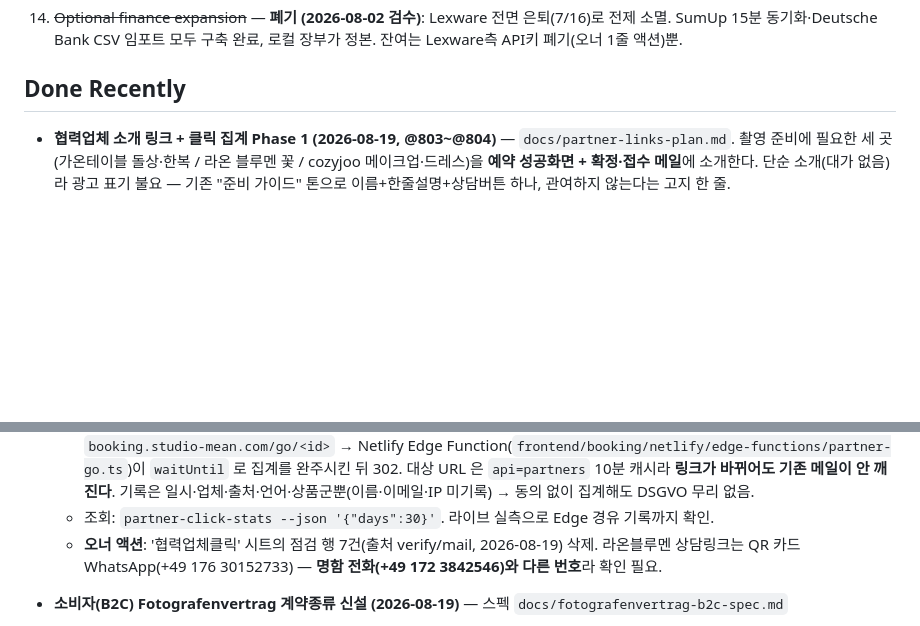
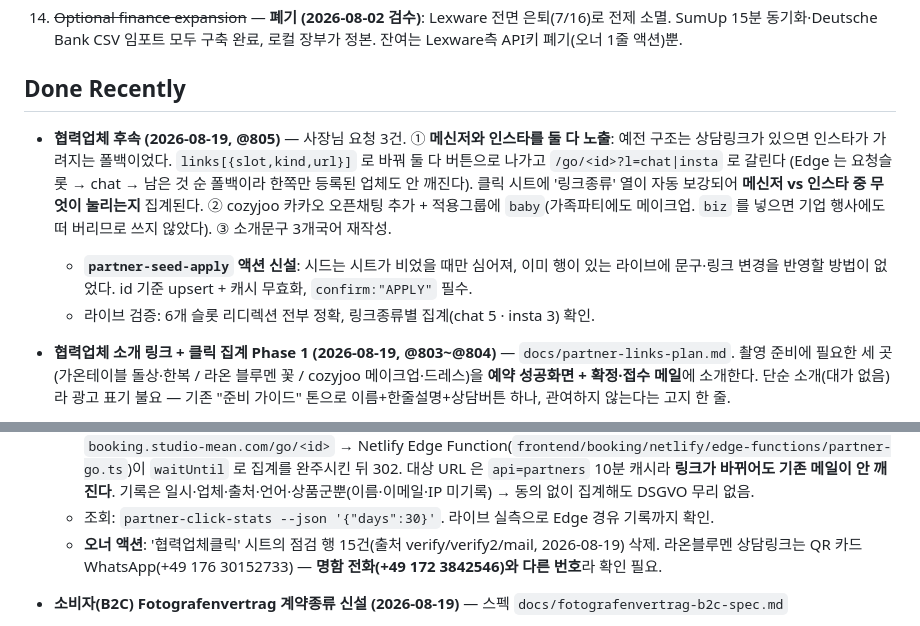
Before and after one commit to studiomeande-bit/booking, a Markdown page: docs/update-roadmap.md, 2 parts joined by grey strips. Rendered like a GitHub page; blank space fills up the shorter version.

Commit message:
협력업체 후속 문서 갱신 (@805)

```diff
--- a/docs/update-roadmap.md
+++ b/docs/update-roadmap.md
@@ -62,6 +62,17 @@ Updated: 2026-08-19 Europe/Berlin
 
 ## Done Recently
 
+- **협력업체 후속 (2026-08-19, @805)** — 사장님 요청 3건.
+  ① **메신저와 인스타를 둘 다 노출**: 예전 구조는 상담링크가 있으면 인스타가 가려지는 폴백이었다.
+  `links[{slot,kind,url}]` 로 바꿔 둘 다 버튼으로 나가고 `/go/<id>?l=chat|insta` 로 갈린다
+  (Edge 는 요청슬롯 → chat → 남은 것 순 폴백이라 한쪽만 등록된 업체도 안 깨진다).
+  클릭 시트에 '링크종류' 열이 자동 보강되어 **메신저 vs 인스타 중 무엇이 눌리는지** 집계된다.
+  ② cozyjoo 카카오 오픈채팅 추가 + 적용그룹에 `baby`(가족파티에도 메이크업. `biz` 를 넣으면
+  기업 행사에도 떠 버리므로 쓰지 않았다). ③ 소개문구 3개국어 재작성.
+  - **`partner-seed-apply` 액션 신설**: 시드는 시트가 비었을 때만 심어져, 이미 행이 있는 라이브에
+    문구·링크 변경을 반영할 방법이 없었다. id 기준 upsert + 캐시 무효화, `confirm:"APPLY"` 필수.
+  - 라이브 검증: 6개 슬롯 리디렉션 전부 정확, 링크종류별 집계(chat 5 · insta 3) 확인.
+
 - **협력업체 소개 링크 + 클릭 집계 Phase 1 (2026-08-19, @803~@804)** — `docs/partner-links-plan.md`.
   촬영 준비에 필요한 세 곳(가온테이블 돌상·한복 / 라온 블루멘 꽃 / cozyjoo 메이크업·드레스)을
   **예약 성공화면 + 확정·접수 메일**에 소개한다. 단순 소개(대가 없음)라 광고 표기 불요 —
@@ -78,7 +89,7 @@ Updated: 2026-08-19 Europe/Berlin
     집계를 완주시킨 뒤 302. 대상 URL 은 `api=partners` 10분 캐시라 **링크가 바뀌어도 기존 메일이 안 깨진다**.
     기록은 일시·업체·출처·언어·상품군뿐(이름·이메일·IP 미기록) → 동의 없이 집계해도 DSGVO 무리 없음.
   - 조회: `partner-click-stats --json '{"days":30}'`. 라이브 실측으로 Edge 경유 기록까지 확인.
-  - **오너 액션**: '협력업체클릭' 시트의 점검 행 7건(출처 verify/mail, 2026-08-19) 삭제.
+  - **오너 액션**: '협력업체클릭' 시트의 점검 행 15건(출처 verify/verify2/mail, 2026-08-19) 삭제.
     라온블루멘 상담링크는 QR 카드 WhatsApp(+49 176 30152733) — **명함 전화(+49 172 3842546)와 다른 번호**라 확인 필요.
 
 
```
Also changed, not shown: docs/partner-links-plan.md (+4 -1 lines).
